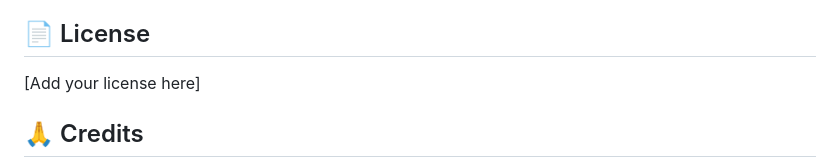
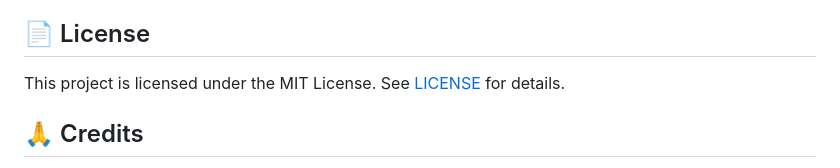
Before and after one commit to JMousqueton/Yet-Another-Blog, a Markdown page: README.md, the part around the change. Rendered like a GitHub page.

Commit message:
Update license information in README.md to specify MIT License

```diff
--- a/README.md
+++ b/README.md
@@ -262,7 +262,7 @@ See `requirements.txt` for complete list.
 
 ## 📄 License
 
-[Add your license here]
+This project is licensed under the MIT License. See [LICENSE](LICENSE) for details.
 
 ## 🙏 Credits
 
```
